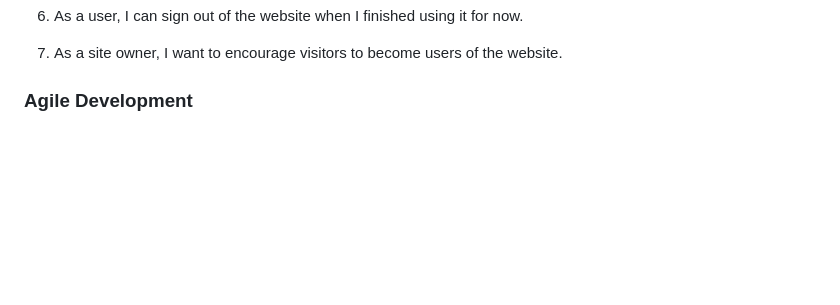
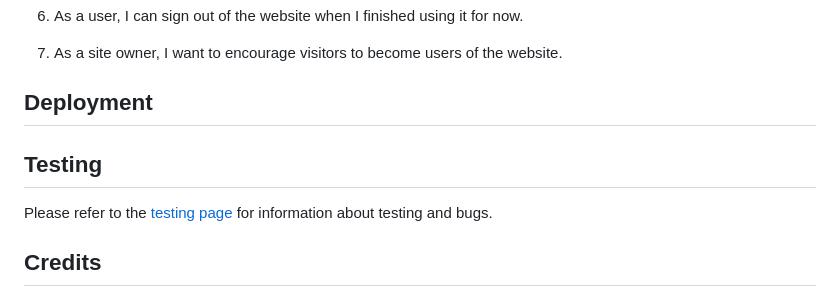
Before and after one commit to acmuckian/friendcurate, a Markdown page: README.md, the part around the change printed below. Rendered like a GitHub page; blank space fills up the shorter version.

```diff
--- a/README.md
+++ b/README.md
@@ -101,4 +106,10 @@ _Profile Page_
 7. As a site owner, I want to encourage visitors to become users of the website.
 
 
-### Agile Development
+## Deployment
+
+## Testing
+
+Please refer to the [testing page](TESTING.md) for information about testing and bugs.
+
+## Credits
```
Also changed, not shown: other parts of README.md (+10 -5 lines), TESTING.md (+28 -0 lines), static/images/navbar-loggedin.png (added), 4 other files.
